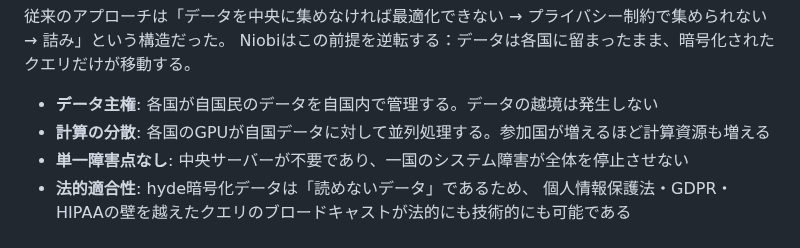
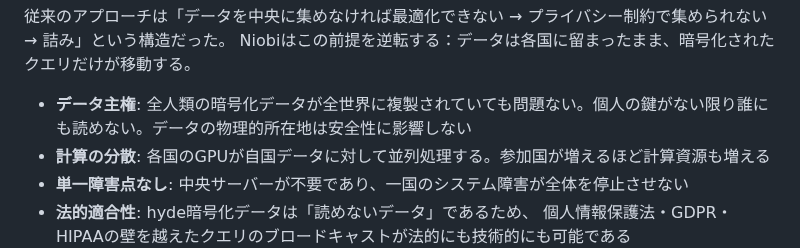
Before and after one commit to Ryujiyasu/niobi, a Markdown page: docs/submission/report_draft.md, the part around the change. Rendered like a GitHub page.

Commit message:
docs: データ主権の定義を修正 — 所在地ではなく鍵が安全性を決める

```diff
--- a/docs/submission/report_draft.md
+++ b/docs/submission/report_draft.md
@@ -524,7 +524,7 @@ N=100,000規模の国でも、GPU 10台で1.4時間、100台で8分。
 プライバシー制約で集められない → 詰み」という構造だった。
 Niobiはこの前提を逆転する：データは各国に留まったまま、暗号化されたクエリだけが移動する。
 
-- **データ主権**: 各国が自国民のデータを自国内で管理する。データの越境は発生しない
+- **データ主権**: 全人類の暗号化データが全世界に複製されていても問題ない。個人の鍵がない限り誰にも読めない。データの物理的所在地は安全性に影響しない
 - **計算の分散**: 各国のGPUが自国データに対して並列処理する。参加国が増えるほど計算資源も増える
 - **単一障害点なし**: 中央サーバーが不要であり、一国のシステム障害が全体を停止させない
 - **法的適合性**: hyde暗号化データは「読めないデータ」であるため、
```
